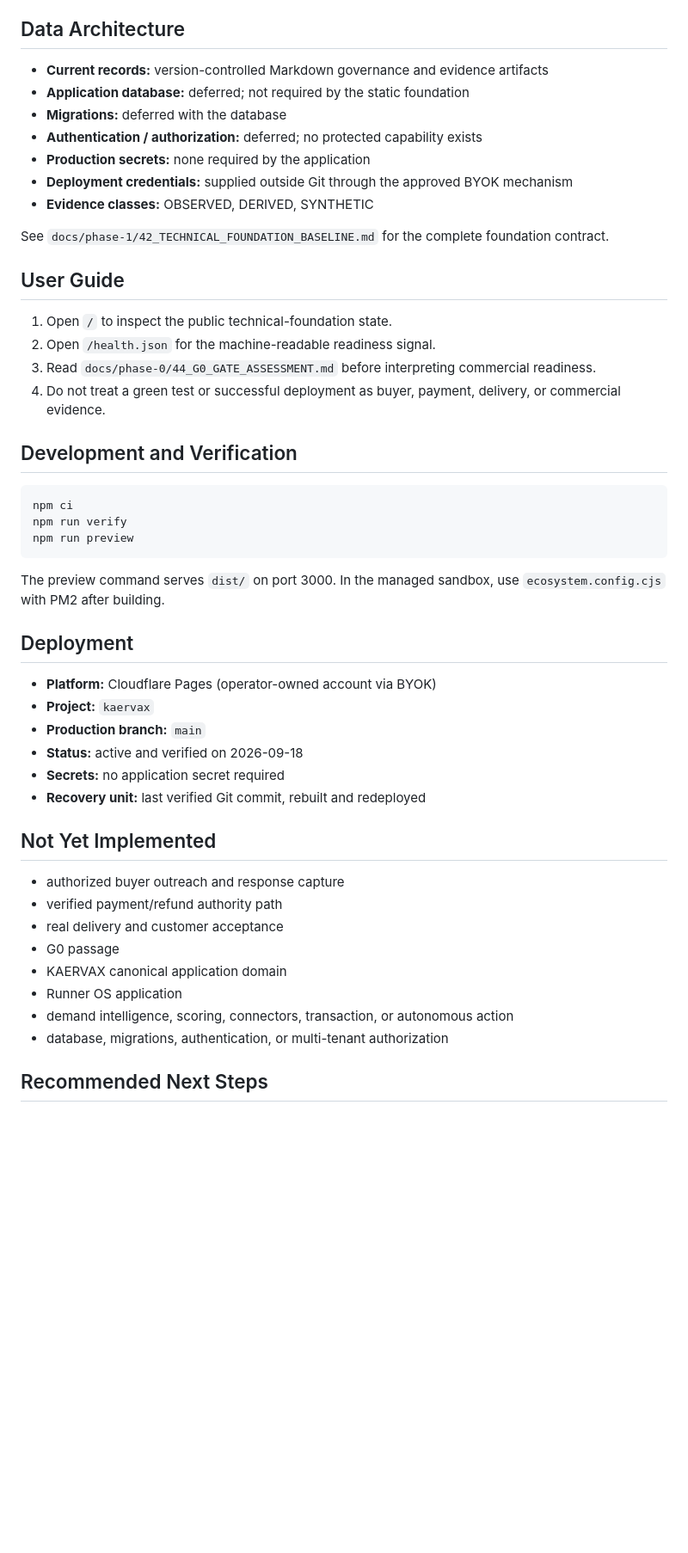
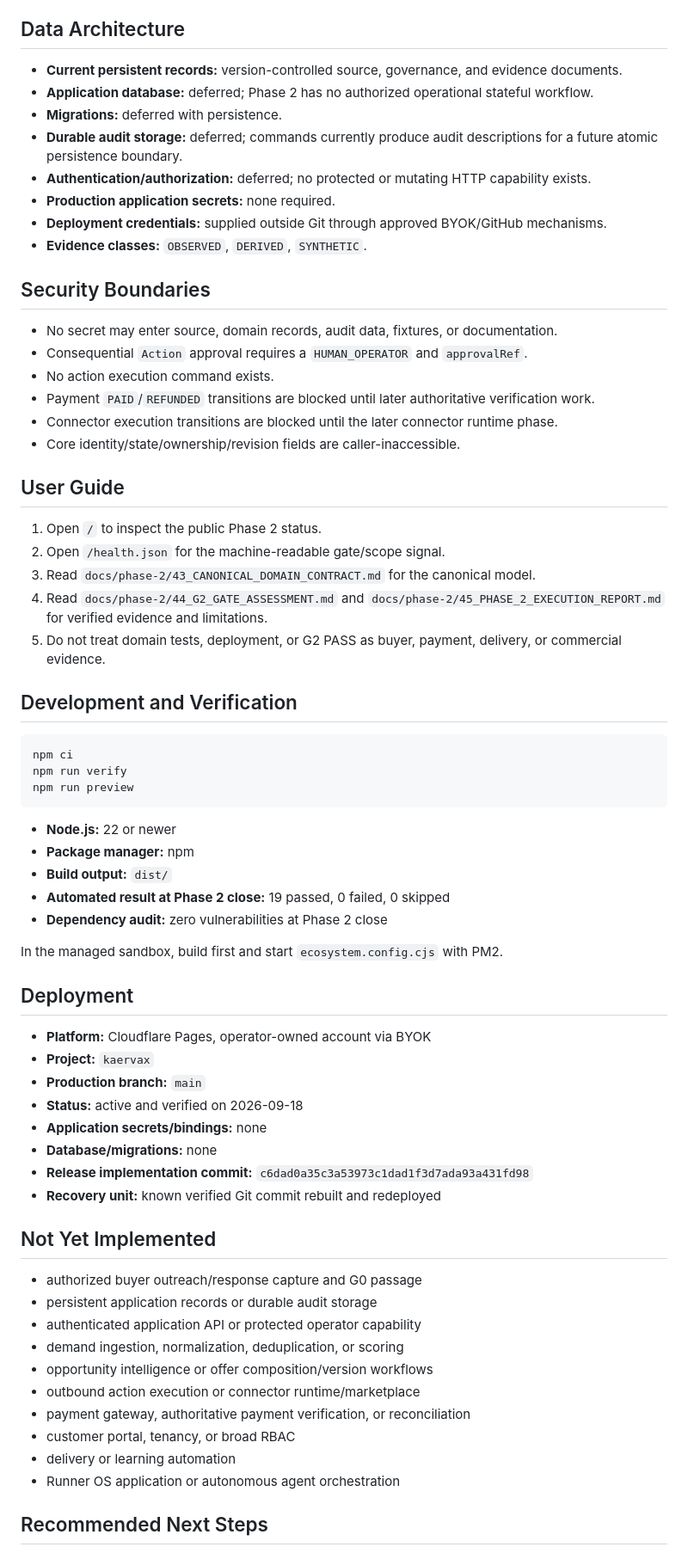
Before and after one commit to Sparkmind-obp-off/Kaervax, a Markdown page: README.md, the part around one of its changes. Shown at 86% size. GitHub-like rendering; blank space fills up the shorter version.

Commit message:
docs: record Phase 2 evidence and G2 decision

````diff
--- a/README.md
+++ b/README.md
@@ -49,22 +68,31 @@ No business API, authentication, payment endpoint, customer portal, state-changi
 
 ## Data Architecture
 
-- **Current records:** version-controlled Markdown governance and evidence artifacts
-- **Application database:** deferred; not required by the static foundation
-- **Migrations:** deferred with the database
-- **Authentication / authorization:** deferred; no protected capability exists
-- **Production secrets:** none required by the application
-- **Deployment credentials:** supplied outside Git through the approved BYOK mechanism
-- **Evidence classes:** OBSERVED, DERIVED, SYNTHETIC
+- **Current persistent records:** version-controlled source, governance, and evidence documents.
+- **Application database:** deferred; Phase 2 has no authorized operational stateful workflow.
+- **Migrations:** deferred with persistence.
+- **Durable audit storage:** deferred; commands currently produce audit descriptions for a future atomic persistence boundary.
+- **Authentication/authorization:** deferred; no protected or mutating HTTP capability exists.
+- **Production application secrets:** none required.
+- **Deployment credentials:** supplied outside Git through approved BYOK/GitHub mechanisms.
+- **Evidence classes:** `OBSERVED`, `DERIVED`, `SYNTHETIC`.
 
-See `docs/phase-1/42_TECHNICAL_FOUNDATION_BASELINE.md` for the complete foundation contract.
+## Security Boundaries
+
+- No secret may enter source, domain records, audit data, fixtures, or documentation.
+- Consequential `Action` approval requires a `HUMAN_OPERATOR` and `approvalRef`.
+- No action execution command exists.
+- Payment `PAID`/`REFUNDED` transitions are blocked until later authoritative verification work.
+- Connector execution transitions are blocked until the later connector runtime phase.
+- Core identity/state/ownership/revision fields are caller-inaccessible.
 
 ## User Guide
 
-1. Open `/` to inspect the public technical-foundation state.
-2. Open `/health.json` for the machine-readable readiness signal.
-3. Read `docs/phase-0/44_G0_GATE_ASSESSMENT.md` before interpreting commercial readiness.
-4. Do not treat a green test or successful deployment as buyer, payment, delivery, or commercial evidence.
+1. Open `/` to inspect the public Phase 2 status.
+2. Open `/health.json` for the machine-readable gate/scope signal.
+3. Read `docs/phase-2/43_CANONICAL_DOMAIN_CONTRACT.md` for the canonical model.
+4. Read `docs/phase-2/44_G2_GATE_ASSESSMENT.md` and `docs/phase-2/45_PHASE_2_EXECUTION_REPORT.md` for verified evidence and limitations.
+5. Do not treat domain tests, deployment, or G2 PASS as buyer, payment, delivery, or commercial evidence.
 
 ## Development and Verification
 
@@ -74,27 +102,37 @@ npm run verify
 npm run preview
 ```
 
-The preview command serves `dist/` on port 3000. In the managed sandbox, use `ecosystem.config.cjs` with PM2 after building.
+- **Node.js:** 22 or newer
+- **Package manager:** npm
+- **Build output:** `dist/`
+- **Automated result at Phase 2 close:** 19 passed, 0 failed, 0 skipped
+- **Dependency audit:** zero vulnerabilities at Phase 2 close
+
+In the managed sandbox, build first and start `ecosystem.config.cjs` with PM2.
 
 ## Deployment
 
-- **Platform:** Cloudflare Pages (operator-owned account via BYOK)
+- **Platform:** Cloudflare Pages, operator-owned account via BYOK
 - **Project:** `kaervax`
 - **Production branch:** `main`
 - **Status:** active and verified on 2026-09-18
-- **Secrets:** no application secret required
-- **Recovery unit:** last verified Git commit, rebuilt and redeployed
+- **Application secrets/bindings:** none
+- **Database/migrations:** none
+- **Release implementation commit:** `c6dad0a35c3a53973c1dad1f3d7ada93a431fd98`
+- **Recovery unit:** known verified Git commit rebuilt and redeployed
 
 ## Not Yet Implemented
 
-- authorized buyer outreach and response capture
-- verified payment/refund authority path
-- real delivery and customer acceptance
-- G0 passage
-- KAERVAX canonical application domain
-- Runner OS application
-- demand intelligence, scoring, connectors, transaction, or autonomous action
-- database, migrations, authentication, or multi-tenant authorization
+- authorized buyer outreach/response capture and G0 passage
+- persistent application records or durable audit storage
+- authenticated application API or protected operator capability
+- demand ingestion, normalization, deduplication, or scoring
+- opportunity intelligence or offer composition/version workflows
+- outbound action execution or connector runtime/marketplace
+- payment gateway, authoritative payment verification, or reconciliation
+- customer portal, tenancy, or broad RBAC
+- delivery or learning automation
+- Runner OS application or autonomous agent orchestration
 
 ## Recommended Next Steps
 
````
Also changed, not shown: other parts of README.md (+52 -30 lines), docs/phase-2/45_PHASE_2_EXECUTION_REPORT.md (added, +226 -0 lines).
